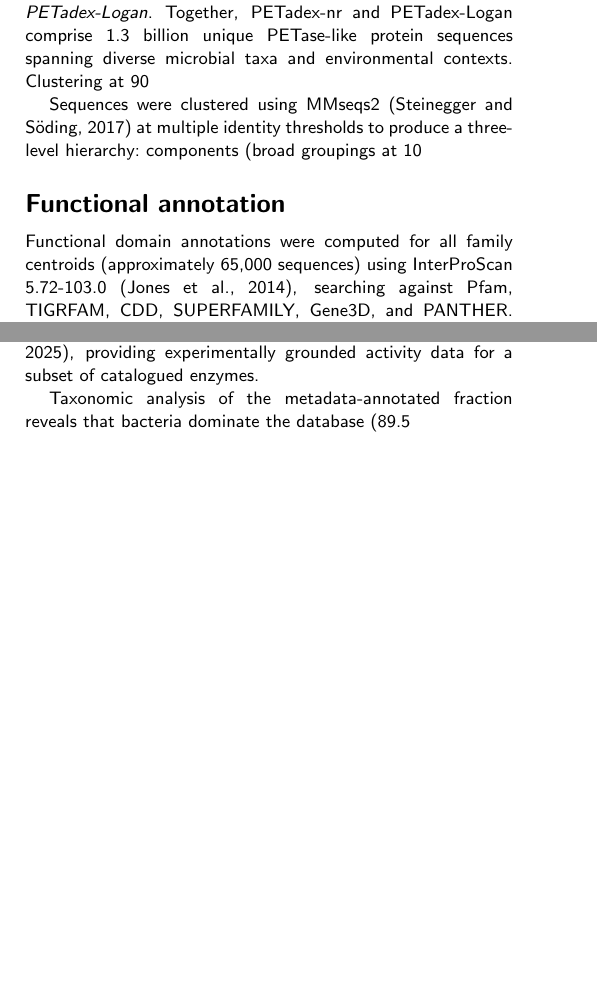
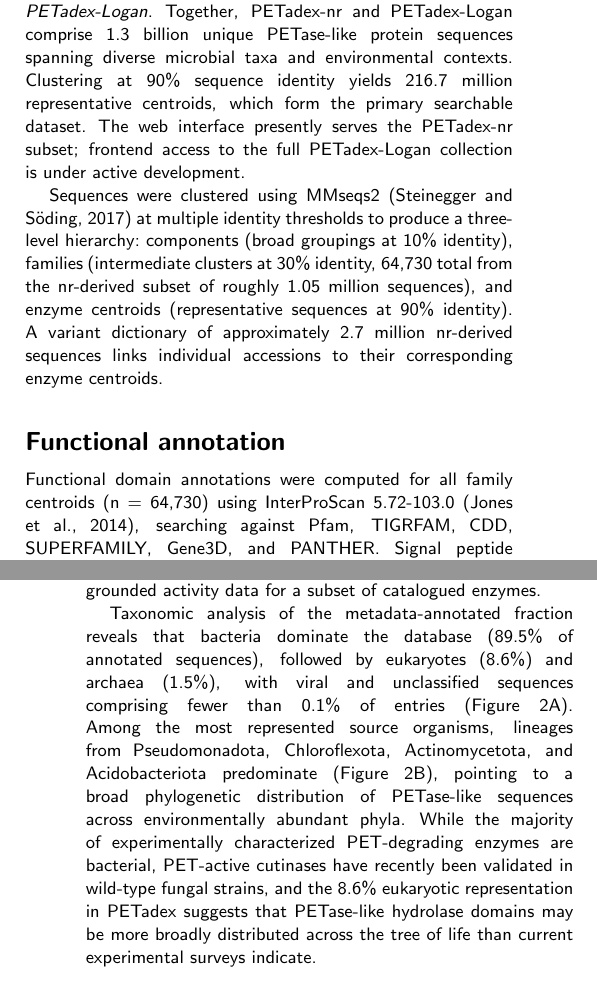
Before and after one commit to Pixeldom4/petadex-manuscript, a LaTeX thesis (petadex-manuscript.tex): two parts of the columns of pages 2 and 3 of 9 before the commit and two parts of the columns of pages 2 and 4 of 9 after it, joined at a grey line, cut so that both start at the same text, the shorter picture padded with empty space. Compiled offline with pdfLaTeX; a LaTeX package or settings file that is missing is left out.

Commit message:
Add bookmarks and update manuscript content for PETadex
- Introduced bookmarks in the manuscript output for improved navigation.
- Updated the introduction section to clarify the significance of microbial enzymes in PET degradation.
- Revised the description of the PETadex database, emphasizing its scale and the methodology used for sequence acquisition.
- Enhanced the functional annotation and metadata enrichment sections for clarity and accuracy.
- Adjusted figures and references to reflect the latest data and findings.
- Improved author contributions section for better clarity on roles.

```diff
--- a/petadex-manuscript.tex
+++ b/petadex-manuscript.tex
@@ -92,13 +92,13 @@ To address this gap, we developed PETadex, a database and web platform that cata
 
 \subsection{Data sources and sequence acquisition}
 
-The PETadex sequence database was constructed through a multi-stage homology search pipeline originating from the PAZy database of experimentally validated plastic-active enzymes \citep{buchholz_plastics_2022}. PAZy sequences were used as queries in a DIAMOND2 search (--very-sensitive) against the NCBI non-redundant protein database, retrieving approximately 2.7 million unique sequences (e-value < 1e-5). These were filtered using hmmscan against Pfam models for known plastic-degrading enzyme domains (e-value < 1e-5, 95\% model coverage), yielding a validated set of candidate centroids. We refer to this set of nr-derived sequences as \textit{PETadex-nr}. These centroids were subsequently searched against the Logan planetary-scale assembly of the Sequence Read Archive (27.3 million accessions; December 2023 freeze) \citep{chikhi_logan_2025} using DIAMOND2 (e-value < 1e-8), with the same HMM filtering applied to the results. We refer to the resulting SRA-derived sequences as \textit{PETadex-Logan}. Together, PETadex-nr and PETadex-Logan comprise 1.3 billion unique PETase-like protein sequences spanning diverse microbial taxa and environmental contexts. Clustering at 90% sequence identity yields 216.7 million representative centroids, which form the primary searchable dataset. The web interface presently serves the PETadex-nr subset; frontend access to the full PETadex-Logan collection is under active development.
+The PETadex sequence database was constructed through a multi-stage homology search pipeline originating from the PAZy database of experimentally validated plastic-active enzymes \citep{buchholz_plastics_2022}. PAZy sequences were used as queries in a DIAMOND2 search (--very-sensitive) against the NCBI non-redundant protein database, retrieving approximately 2.7 million unique sequences (e-value < 1e-5). These were filtered using hmmscan against Pfam models for known plastic-degrading enzyme domains (e-value < 1e-5, 95\% model coverage), yielding a validated set of candidate centroids. We refer to this set of nr-derived sequences as \textit{PETadex-nr}. These centroids were subsequently searched against the Logan planetary-scale assembly of the Sequence Read Archive (27.3 million accessions; December 2023 freeze) \citep{chikhi_logan_2025} using DIAMOND2 (e-value < 1e-8), with the same HMM filtering applied to the results. We refer to the resulting SRA-derived sequences as \textit{PETadex-Logan}. Together, PETadex-nr and PETadex-Logan comprise 1.3 billion unique PETase-like protein sequences spanning diverse microbial taxa and environmental contexts. Clustering at 90\% sequence identity yields 216.7 million representative centroids, which form the primary searchable dataset. The web interface presently serves the PETadex-nr subset; frontend access to the full PETadex-Logan collection is under active development.
 
-Sequences were clustered using MMseqs2 \citep{steinegger_mmseqs2_2017} at multiple identity thresholds to produce a three-level hierarchy: components (broad groupings at 10% identity), families (intermediate clusters at 30% identity, approximately 65,000 total from the nr-derived subset of roughly 1.05 million sequences), and enzyme centroids (representative sequences at 90% identity). A variant dictionary of approximately 2.7 million nr-derived sequences links individual accessions to their corresponding enzyme centroids.
+Sequences were clustered using MMseqs2 \citep{steinegger_mmseqs2_2017} at multiple identity thresholds to produce a three-level hierarchy: components (broad groupings at 10\% identity), families (intermediate clusters at 30\% identity, 64,730 total from the nr-derived subset of roughly 1.05 million sequences), and enzyme centroids (representative sequences at 90\% identity). A variant dictionary of approximately 2.7 million nr-derived sequences links individual accessions to their corresponding enzyme centroids.
 
 \subsection{Functional annotation}
 
-Functional domain annotations were computed for all family centroids (approximately 65,000 sequences) using InterProScan 5.72-103.0 \citep{jones_interproscan_2014}, searching against Pfam, TIGRFAM, CDD, SUPERFAMILY, Gene3D, and PANTHER. Signal peptide predictions were generated using SignalP 6.0 \citep{teufel_signalp_2022} on the same centroid set. These centroid-level annotations provide a functional summary for each family, though they should not be assumed to generalize to all member sequences within a cluster. Efforts to expand annotation coverage across the full dataset are ongoing. All annotations are surfaced directly in the web interface, allowing users to browse, filter, and explore domain architectures interactively.
+Functional domain annotations were computed for all family centroids (n = 64,730) using InterProScan 5.72-103.0 \citep{jones_interproscan_2014}, searching against Pfam, TIGRFAM, CDD, SUPERFAMILY, Gene3D, and PANTHER. Signal peptide predictions were generated using SignalP 6.0 \citep{teufel_signalp_2022} on the same centroid set. These centroid-level annotations provide a functional summary for each family, though they should not be assumed to generalize to all member sequences within a cluster. Efforts to expand annotation coverage across the full dataset are ongoing. All annotations are surfaced directly in the web interface, allowing users to browse, filter, and explore domain architectures interactively.
 
 \subsection{Metadata enrichment}
 
@@ -132,9 +132,9 @@ Experimental BHET hydrolysis data displayed in PETadex are sourced from the enzy
 \section{Results}
 
 \subsection{Database scale and composition}
-PETadex contains 1.3 billion PETase-like protein sequences, represented by 216.7 million cluster centroids at 90\% sequence identity, organized into approximately 65,000 families and 43 components through the three-level clustering hierarchy described above. The non-redundant variant dictionary comprises 2.7 million individual sequences with associated NCBI metadata, providing the variant-level resolution needed for taxonomic and environmental analysis. Family size follows a heavy-tailed distribution, with a small number of large families containing thousands of variants and a long tail of small families with fewer than ten members (Figure~\ref{fig:metadata}C). The database also includes 259 standardized BHET hydrolysis activity measurements sourced from Chikhi \textit{et al.}\ \citep{chikhi_logan_2025}, providing experimentally grounded activity data for a subset of catalogued enzymes.
+PETadex contains 1.3 billion PETase-like protein sequences, represented by 216.7 million cluster centroids at 90\% sequence identity, organized into 64,730 families and 43 components through the three-level clustering hierarchy described above. The non-redundant variant dictionary comprises 2.7 million individual sequences with associated NCBI metadata, providing the variant-level resolution needed for taxonomic and environmental analysis. Family size follows a heavy-tailed distribution, with a small number of large families containing thousands of variants and a long tail of small families with fewer than ten members (Figure~\ref{fig:metadata}C). The database also includes 259 standardized BHET hydrolysis activity measurements sourced from Chikhi \textit{et al.}\ \citep{chikhi_logan_2025}, providing experimentally grounded activity data for a subset of catalogued enzymes.
 
-Taxonomic analysis of the metadata-annotated fraction reveals that bacteria dominate the database (89.5% of annotated sequences), followed by eukaryotes (8.6%) and archaea (1.5%), with viral and unclassified sequences comprising fewer than 0.1% of entries (Figure~\ref{fig:metadata}A). Among the most represented source organisms, lineages from Pseudomonadota, Chloroflexota, Actinomycetota, and Acidobacteriota predominate (Figure~\ref{fig:metadata}B), pointing to a broad phylogenetic distribution of PETase-like sequences across environmentally abundant phyla. While the majority of experimentally characterized PET-degrading enzymes are bacterial, PET-active cutinases have recently been validated in wild-type fungal strains, and the 8.6% eukaryotic representation in PETadex suggests that PETase-like hydrolase domains may be more broadly distributed across the tree of life than current experimental surveys indicate.
+Taxonomic analysis of the metadata-annotated fraction reveals that bacteria dominate the database (89.5\% of annotated sequences), followed by eukaryotes (8.6\%) and archaea (1.5\%), with viral and unclassified sequences comprising fewer than 0.1\% of entries (Figure~\ref{fig:metadata}A). Among the most represented source organisms, lineages from Pseudomonadota, Chloroflexota, Actinomycetota, and Acidobacteriota predominate (Figure~\ref{fig:metadata}B), pointing to a broad phylogenetic distribution of PETase-like sequences across environmentally abundant phyla. While the majority of experimentally characterized PET-degrading enzymes are bacterial, PET-active cutinases have recently been validated in wild-type fungal strains, and the 8.6\% eukaryotic representation in PETadex suggests that PETase-like hydrolase domains may be more broadly distributed across the tree of life than current experimental surveys indicate.
 
 Temporal analysis of the 38.2\% of sequences with recorded collection dates shows a marked increase in PETase-like sequence deposition from 2015 onward, coinciding with the characterization of IsPETase by Yoshida \textit{et al.}\ \citep{yoshida_bacterium_2016} (Figure~\ref{fig:metadata}D). This pattern likely reflects both increased research interest in PET-degrading enzymes and the broader expansion of environmental sequencing over the same period, making it difficult to attribute the trend to either factor alone. Metadata field completeness is high for core identifiers and taxonomy (over 99.7\%) but sparse for temporal and geographic annotations (Figure~\ref{fig:metadata}E). Country of origin is absent from all records in the current release, limiting the ability to perform spatial analyses of PETase diversity.
 
```
Also changed, not shown: petadex-manuscript.pdf, petadex-manuscript.tex (16 more changed lines), 7 other files.
